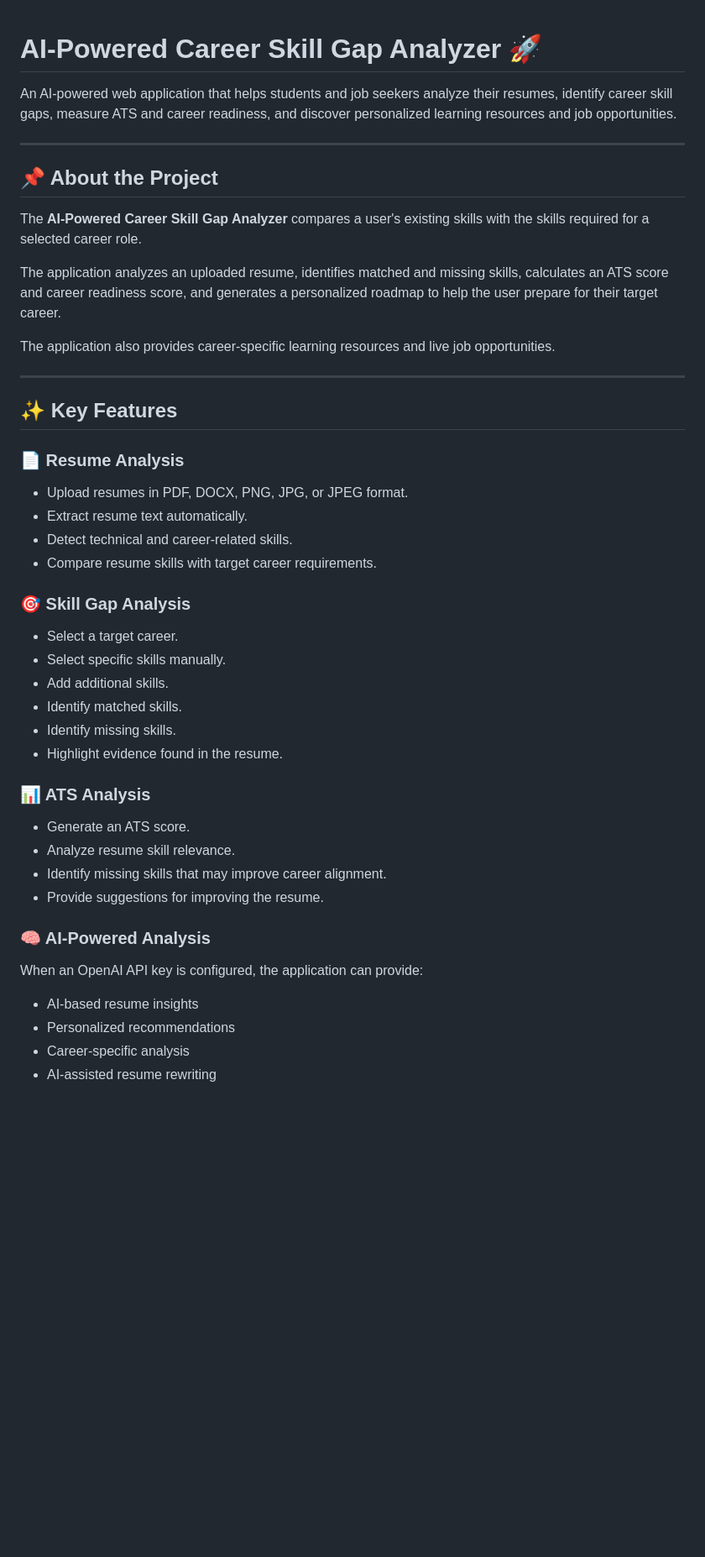
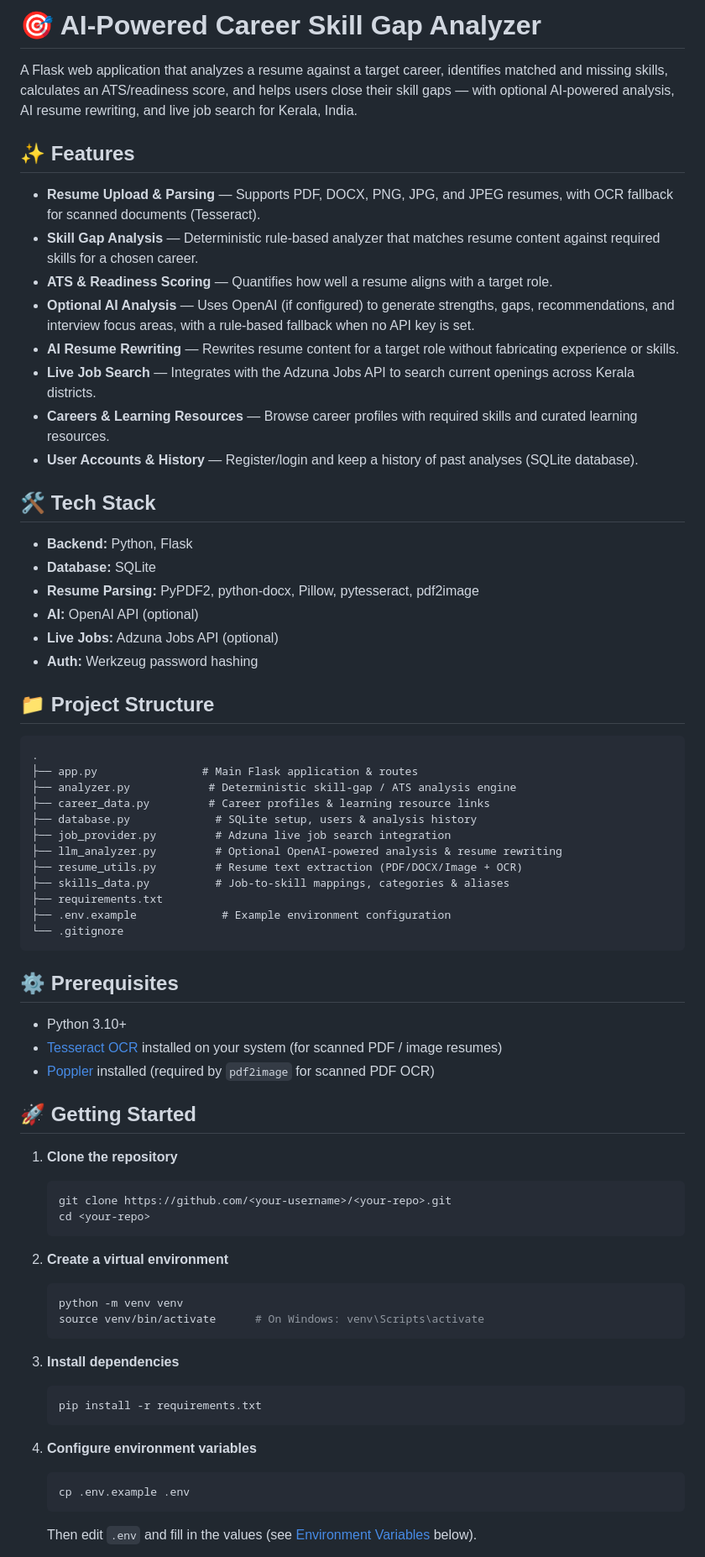
Before and after one commit to Abhiram062004/AI-Powered-Career-Skill-Gap-Analyzer, a Markdown page: README.md, the part around one of its changes. Shown at 84% size. Rendered like a GitHub page; blank space fills up the shorter version.

Commit message:
Revise README for clarity and detail
Updated README to enhance project description, features, and prerequisites.

````diff
--- a/README.md
+++ b/README.md
@@ -1,47 +1,72 @@
+# 🎯 AI-Powered Career Skill Gap Analyzer
 
+A Flask web application that analyzes a resume against a target career, identifies matched and missing skills, calculates an ATS/readiness score, and helps users close their skill gaps — with optional AI-powered analysis, AI resume rewriting, and live job search for Kerala, India.
 
-# AI-Powered Career Skill Gap Analyzer 🚀
+## ✨ Features
 
-An AI-powered web application that helps students and job seekers analyze their resumes, identify career skill gaps, measure ATS and career readiness, and discover personalized learning resources and job opportunities.
+- **Resume Upload & Parsing** — Supports PDF, DOCX, PNG, JPG, and JPEG resumes, with OCR fallback for scanned documents (Tesseract).
+- **Skill Gap Analysis** — Deterministic rule-based analyzer that matches resume content against required skills for a chosen career.
+- **ATS & Readiness Scoring** — Quantifies how well a resume aligns with a target role.
+- **Optional AI Analysis** — Uses OpenAI (if configured) to generate strengths, gaps, recommendations, and interview focus areas, with a rule-based fallback when no API key is set.
+- **AI Resume Rewriting** — Rewrites resume content for a target role without fabricating experience or skills.
+- **Live Job Search** — Integrates with the Adzuna Jobs API to search current openings across Kerala districts.
+- **Careers & Learning Resources** — Browse career profiles with required skills and curated learning resources.
+- **User Accounts & History** — Register/login and keep a history of past analyses (SQLite database).
 
----
+## 🛠️ Tech Stack
 
-## 📌 About the Project
+- **Backend:** Python, Flask
+- **Database:** SQLite
+- **Resume Parsing:** PyPDF2, python-docx, Pillow, pytesseract, pdf2image
+- **AI:** OpenAI API (optional)
+- **Live Jobs:** Adzuna Jobs API (optional)
+- **Auth:** Werkzeug password hashing
 
-The **AI-Powered Career Skill Gap Analyzer** compares a user's existing skills with the skills required for a selected career role.
+## 📁 Project Structure
 
-The application analyzes an uploaded resume, identifies matched and missing skills, calculates an ATS score and career readiness score, and generates a personalized roadmap to help the user prepare for their target career.
+```
+.
+├── app.py                # Main Flask application & routes
+├── analyzer.py            # Deterministic skill-gap / ATS analysis engine
+├── career_data.py         # Career profiles & learning resource links
+├── database.py             # SQLite setup, users & analysis history
+├── job_provider.py         # Adzuna live job search integration
+├── llm_analyzer.py         # Optional OpenAI-powered analysis & resume rewriting
+├── resume_utils.py         # Resume text extraction (PDF/DOCX/Image + OCR)
+├── skills_data.py          # Job-to-skill mappings, categories & aliases
+├── requirements.txt
+├── .env.example             # Example environment configuration
+└── .gitignore
+```
 
-The application also provides career-specific learning resources and live job opportunities.
+## ⚙️ Prerequisites
 
----
+- Python 3.10+
+- [Tesseract OCR](https://github.com/tesseract-ocr/tesseract) installed on your system (for scanned PDF / image resumes)
+- [Poppler](https://poppler.freedesktop.org/) installed (required by `pdf2image` for scanned PDF OCR)
 
-## ✨ Key Features
+## 🚀 Getting Started
 
-### 📄 Resume Analysis
-- Upload resumes in PDF, DOCX, PNG, JPG, or JPEG format.
-- Extract resume text automatically.
-- Detect technical and career-related skills.
-- Compare resume skills with target career requirements.
+1. **Clone the repository**
+   ```bash
+   git clone https://github.com/<your-username>/<your-repo>.git
+   cd <your-repo>
+   ```
 
-### 🎯 Skill Gap Analysis
-- Select a target career.
-- Select specific skills manually.
-- Add additional skills.
-- Identify matched skills.
-- Identify missing skills.
-- Highlight evidence found in the resume.
+2. **Create a virtual environment**
+   ```bash
+   python -m venv venv
+   source venv/bin/activate      # On Windows: venv\Scripts\activate
+   ```
 
-### 📊 ATS Analysis
-- Generate an ATS score.
-- Analyze resume skill relevance.
-- Identify missing skills that may improve career alignment.
-- Provide suggestions for improving the resume.
+3. **Install dependencies**
+   ```bash
+   pip install -r requirements.txt
+   ```
 
-### 🧠 AI-Powered Analysis
-When an OpenAI API key is configured, the application can provide:
-- AI-based resume insights
-- Personalized recommendations
-- Career-specific analysis
-- AI-assisted resume rewriting
+4. **Configure environment variables**
+   ```bash
+   cp .env.example .env
+   ```
+   Then edit `.env` and fill in the values (see [Environment Variables](#-environment-variables) below).
 
````
Also changed, not shown: other parts of README.md (+22 -133 lines).
